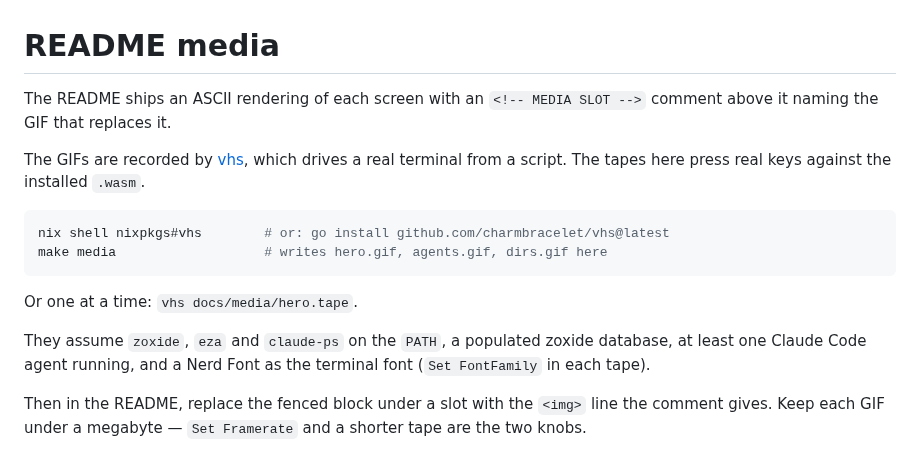
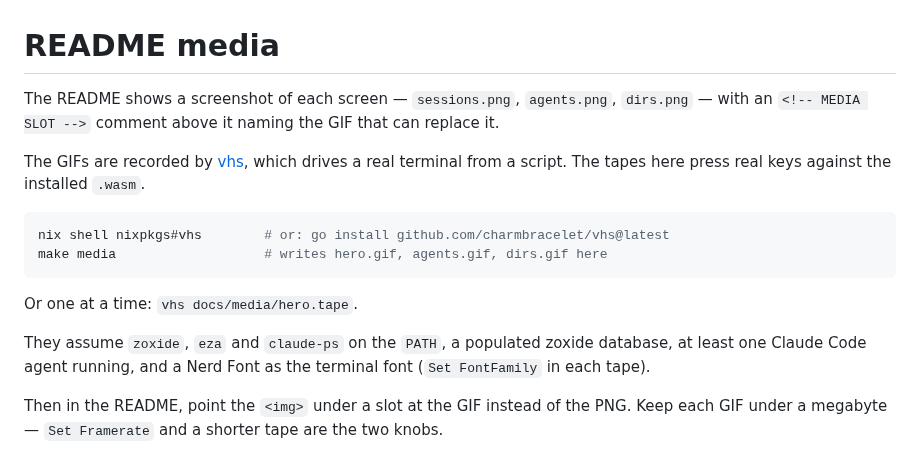
Before and after one commit to lorenzolfm/luneta, a Markdown page: docs/media/README.md, the part around the change. Rendered like a GitHub page.

```diff
--- a/docs/media/README.md
+++ b/docs/media/README.md
@@ -1,7 +1,8 @@
 # README media
 
-The README ships an ASCII rendering of each screen with an `<!-- MEDIA SLOT -->`
-comment above it naming the GIF that replaces it.
+The README shows a screenshot of each screen — `sessions.png`, `agents.png`,
+`dirs.png` — with an `<!-- MEDIA SLOT -->` comment above it naming the GIF that
+can replace it.
 
 The GIFs are recorded by [vhs](https://github.com/charmbracelet/vhs), which drives
 a real terminal from a script. The tapes here press real keys against the
@@ -18,6 +19,6 @@ They assume `zoxide`, `eza` and `claude-ps` on the `PATH`, a populated zoxide
 database, at least one Claude Code agent running, and a Nerd Font as the terminal
 font (`Set FontFamily` in each tape).
 
-Then in the README, replace the fenced block under a slot with the `<img>` line
-the comment gives. Keep each GIF under a megabyte — `Set Framerate` and a shorter
-tape are the two knobs.
+Then in the README, point the `<img>` under a slot at the GIF instead of the PNG.
+Keep each GIF under a megabyte — `Set Framerate` and a shorter tape are the two
+knobs.
```
Also changed, not shown: README.md (+6 -61 lines), docs/media/agents.png (added), docs/media/dirs.png (added), docs/media/sessions.png (added).
